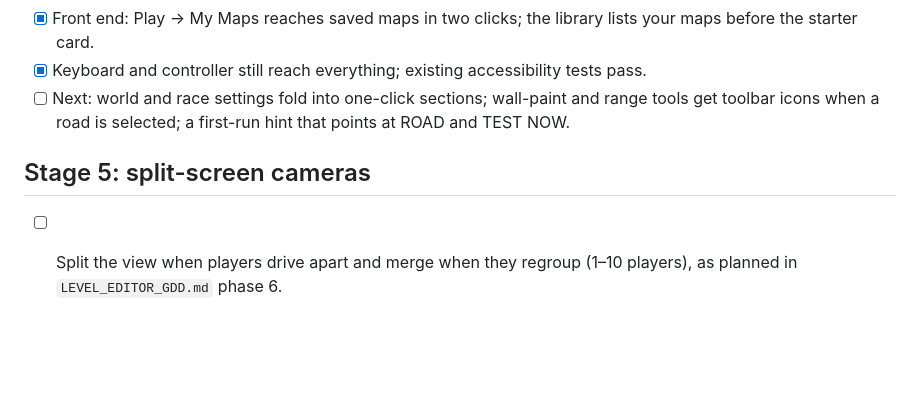
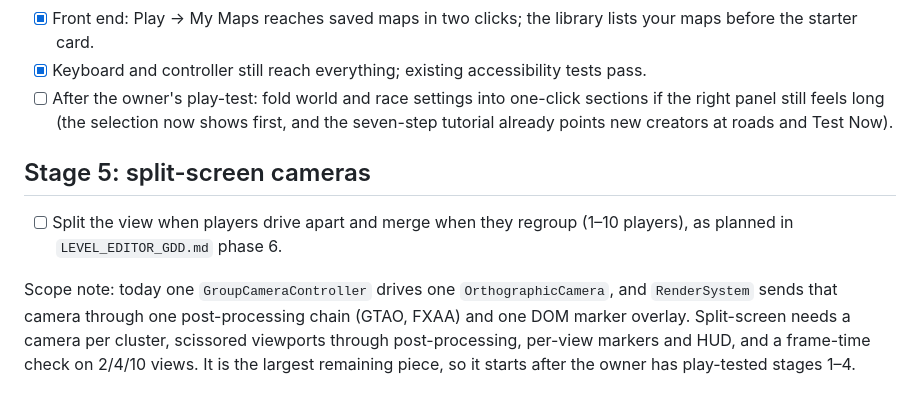
Before and after one commit to Crusher87/Mini-wheels, a Markdown page: docs/ROADMAP.md, the part around the change. Rendered like a GitHub page; blank space fills up the shorter version.

Commit message:
Roadmap: record UI pass status and split-screen scope
Co-Authored-By: Claude Opus 5.5 (1M context) <noreply@anthropic.com>

```diff
--- a/docs/ROADMAP.md
+++ b/docs/ROADMAP.md
@@ -51,11 +51,17 @@ Rule: every common action is reachable in one or two clicks from where the playe
 - [x] Front end: Play → My Maps reaches saved maps in two clicks; the library lists
       your maps before the starter card.
 - [x] Keyboard and controller still reach everything; existing accessibility tests pass.
-- [ ] Next: world and race settings fold into one-click sections; wall-paint and
-      range tools get toolbar icons when a road is selected; a first-run hint that
-      points at ROAD and TEST NOW.
+- [ ] After the owner's play-test: fold world and race settings into one-click
+      sections if the right panel still feels long (the selection now shows first, and
+      the seven-step tutorial already points new creators at roads and Test Now).
 
 ## Stage 5: split-screen cameras
 
 - [ ] Split the view when players drive apart and merge when they regroup (1–10 players),
       as planned in `LEVEL_EDITOR_GDD.md` phase 6.
+
+Scope note: today one `GroupCameraController` drives one `OrthographicCamera`, and
+`RenderSystem` sends that camera through one post-processing chain (GTAO, FXAA) and one
+DOM marker overlay. Split-screen needs a camera per cluster, scissored viewports through
+post-processing, per-view markers and HUD, and a frame-time check on 2/4/10 views. It is
+the largest remaining piece, so it starts after the owner has play-tested stages 1–4.
```
